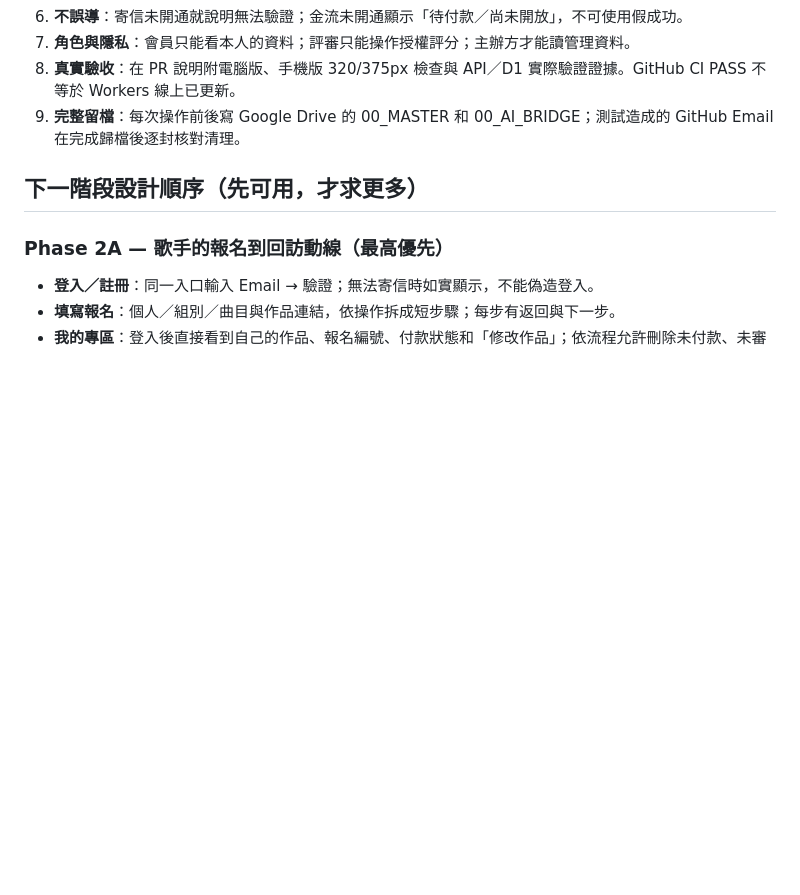
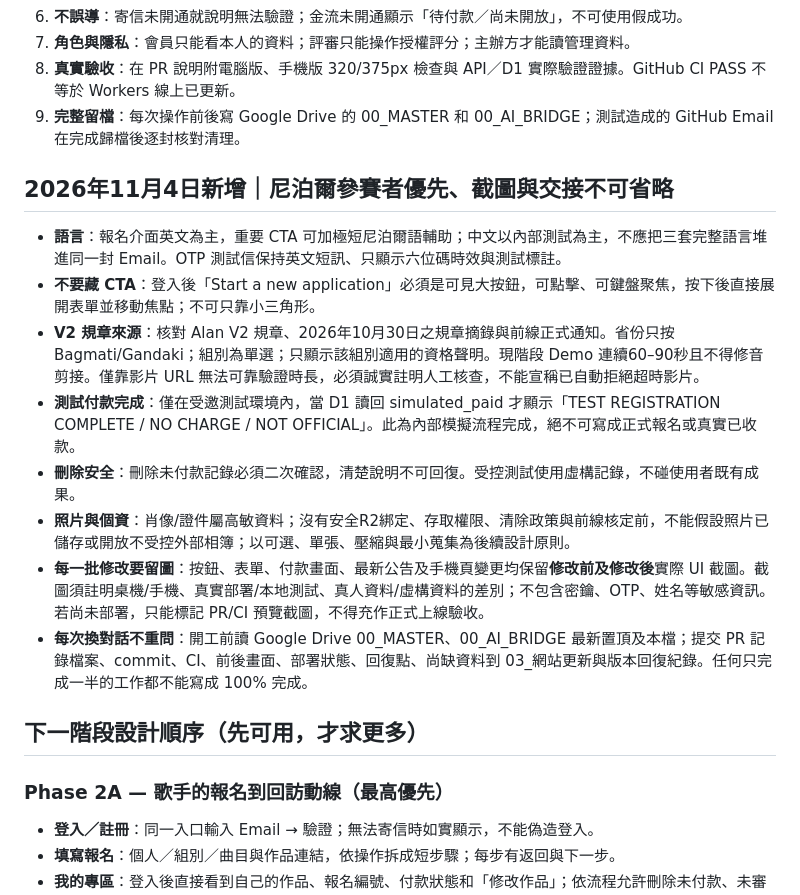
Before and after one commit to linhersing/golden-himal-events, a Markdown page: docs/UX_SIMPLICITY_GUARDRAILS.md, the part around the change. Drawn GitHub-style; blank space fills up the shorter version.

Commit message:
Persist screenshot-first, Nepal UX and truthful TEST-only reporting guardrails

```diff
--- a/docs/UX_SIMPLICITY_GUARDRAILS.md
+++ b/docs/UX_SIMPLICITY_GUARDRAILS.md
@@ -24,6 +24,17 @@
 8. **真實驗收**：在 PR 說明附電腦版、手機版 320/375px 檢查與 API／D1 實際驗證證據。GitHub CI PASS 不等於 Workers 線上已更新。
 9. **完整留檔**：每次操作前後寫 Google Drive 的 00_MASTER 和 00_AI_BRIDGE；測試造成的 GitHub Email 在完成歸檔後逐封核對清理。
 
+## 2026年11月4日新增｜尼泊爾參賽者優先、截圖與交接不可省略
+
+- **語言**：報名介面英文為主，重要 CTA 可加極短尼泊爾語輔助；中文以內部測試為主，不應把三套完整語言堆進同一封 Email。OTP 測試信保持英文短訊、只顯示六位碼時效與測試標註。
+- **不要藏 CTA**：登入後「Start a new application」必須是可見大按鈕，可點擊、可鍵盤聚焦，按下後直接展開表單並移動焦點；不可只靠小三角形。
+- **V2 規章來源**：核對 Alan V2 規章、2026年10月30日之規章摘錄與前線正式通知。省份只按 Bagmati/Gandaki；組別為單選；只顯示該組別適用的資格聲明。現階段 Demo 連續60–90秒且不得修音剪接。僅靠影片 URL 無法可靠驗證時長，必須誠實註明人工核查，不能宣稱已自動拒絕超時影片。
+- **測試付款完成**：僅在受邀測試環境內，當 D1 讀回 simulated_paid 才顯示「TEST REGISTRATION COMPLETE / NO CHARGE / NOT OFFICIAL」。此為內部模擬流程完成，絕不可寫成正式報名或真實已收款。
+- **刪除安全**：刪除未付款記錄必須二次確認，清楚說明不可回復。受控測試使用虛構記錄，不碰使用者既有成果。
+- **照片與個資**：肖像/證件屬高敏資料；沒有安全R2綁定、存取權限、清除政策與前線核定前，不能假設照片已儲存或開放不受控外部相簿；以可選、單張、壓縮與最小蒐集為後續設計原則。
+- **每一批修改要留圖**：按鈕、表單、付款畫面、最新公告及手機頁變更均保留**修改前及修改後**實際 UI 截圖。截圖須註明桌機/手機、真實部署/本地測試、真人資料/虛構資料的差別；不包含密鑰、OTP、姓名等敏感資訊。若尚未部署，只能標記 PR/CI 預覽截圖，不得充作正式上線驗收。
+- **每次換對話不重問**：開工前讀 Google Drive 00_MASTER、00_AI_BRIDGE 最新置頂及本檔；提交 PR 記錄檔案、commit、CI、前後畫面、部署狀態、回復點、尚缺資料到 03_網站更新與版本回復紀錄。任何只完成一半的工作都不能寫成 100% 完成。
+
 ## 下一階段設計順序（先可用，才求更多）
 
 ### Phase 2A — 歌手的報名到回訪動線（最高優先）
```
